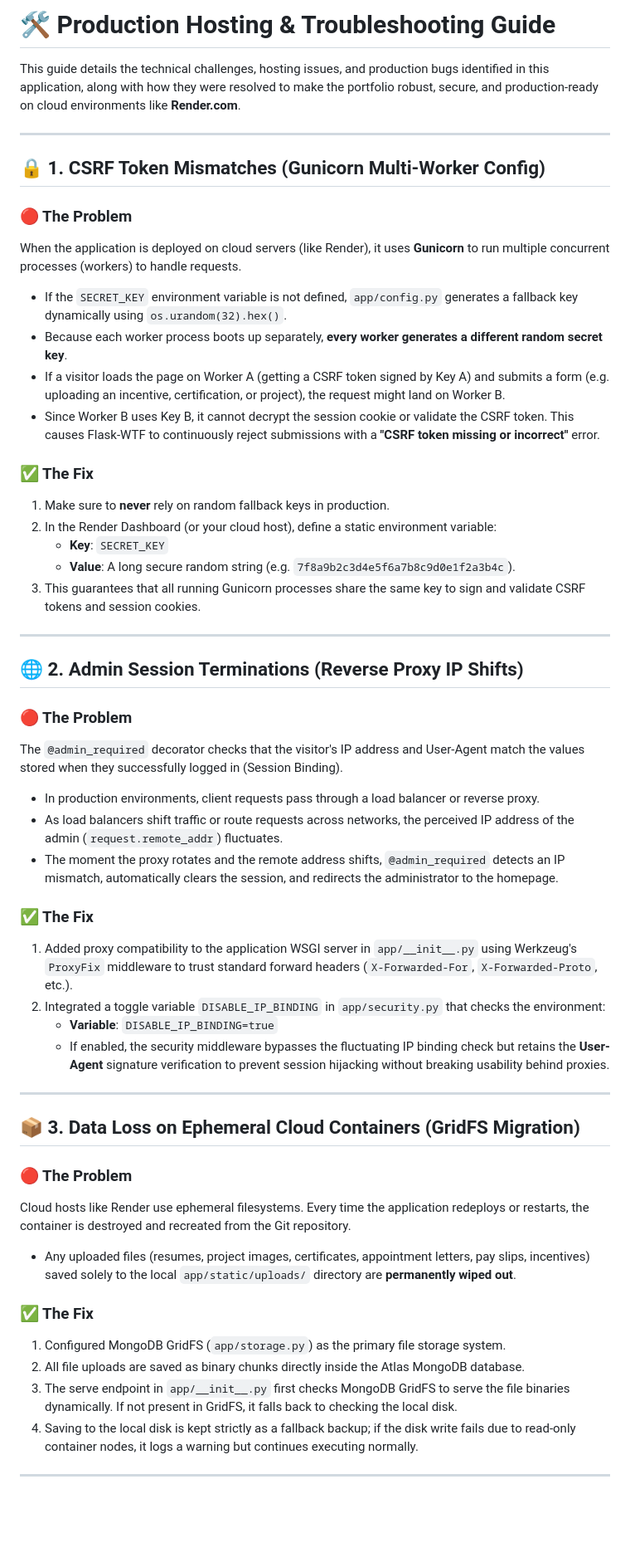
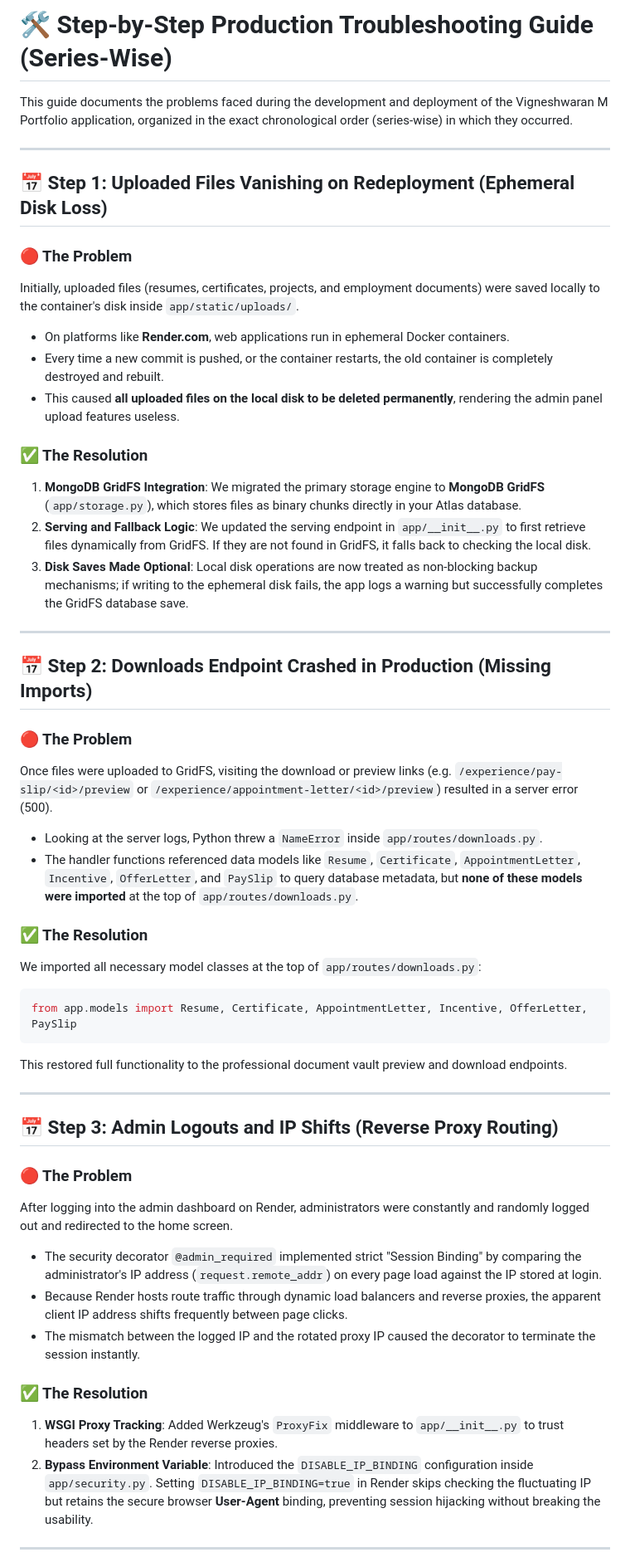
Before and after one commit to ErenYeager-delta/Vigneshwaran-M-Portfolio, a Markdown page: production_troubleshooting_guide.md, the part around one of its changes. Shown at 83% size. Drawn GitHub-style; blank space fills up the shorter version.

Commit message:
docs: rearrange production troubleshooting guide into series-wise steps

````diff
--- a/production_troubleshooting_guide.md
+++ b/production_troubleshooting_guide.md
@@ -1,54 +1,51 @@
-# 🛠️ Production Hosting & Troubleshooting Guide
+# 🛠️ Step-by-Step Production Troubleshooting Guide (Series-Wise)
 
-This guide details the technical challenges, hosting issues, and production bugs identified in this application, along with how they were resolved to make the portfolio robust, secure, and production-ready on cloud environments like **Render.com**.
+This guide documents the problems faced during the development and deployment of the Vigneshwaran M Portfolio application, organized in the exact chronological order (series-wise) in which they occurred.
 
 ---
 
-## 🔒 1. CSRF Token Mismatches (Gunicorn Multi-Worker Config)
+## 📅 Step 1: Uploaded Files Vanishing on Redeployment (Ephemeral Disk Loss)
 
 ### 🔴 The Problem
-When the application is deployed on cloud servers (like Render), it uses **Gunicorn** to run multiple concurrent processes (workers) to handle requests.
-* If the `SECRET_KEY` environment variable is not defined, `app/config.py` generates a fallback key dynamically using `os.urandom(32).hex()`.
-* Because each worker process boots up separately, **every worker generates a different random secret key**.
-* If a visitor loads the page on Worker A (getting a CSRF token signed by Key A) and submits a form (e.g. uploading an incentive, certification, or project), the request might land on Worker B.
-* Since Worker B uses Key B, it cannot decrypt the session cookie or validate the CSRF token. This causes Flask-WTF to continuously reject submissions with a **"CSRF token missing or incorrect"** error.
+Initially, uploaded files (resumes, certificates, projects, and employment documents) were saved locally to the container's disk inside `app/static/uploads/`.
+* On platforms like **Render.com**, web applications run in ephemeral Docker containers.
+* Every time a new commit is pushed, or the container restarts, the old container is completely destroyed and rebuilt.
+* This caused **all uploaded files on the local disk to be deleted permanently**, rendering the admin panel upload features useless.
 
-### ✅ The Fix
-1. Make sure to **never** rely on random fallback keys in production.
-2. In the Render Dashboard (or your cloud host), define a static environment variable:
-   * **Key**: `SECRET_KEY`
-   * **Value**: A long secure random string (e.g. `7f8a9b2c3d4e5f6a7b8c9d0e1f2a3b4c`).
-3. This guarantees that all running Gunicorn processes share the same key to sign and validate CSRF tokens and session cookies.
+### ✅ The Resolution
+1. **MongoDB GridFS Integration**: We migrated the primary storage engine to **MongoDB GridFS** (`app/storage.py`), which stores files as binary chunks directly in your Atlas database.
+2. **Serving and Fallback Logic**: We updated the serving endpoint in `app/__init__.py` to first retrieve files dynamically from GridFS. If they are not found in GridFS, it falls back to checking the local disk.
+3. **Disk Saves Made Optional**: Local disk operations are now treated as non-blocking backup mechanisms; if writing to the ephemeral disk fails, the app logs a warning but successfully completes the GridFS database save.
 
 ---
 
-## 🌐 2. Admin Session Terminations (Reverse Proxy IP Shifts)
+## 📅 Step 2: Downloads Endpoint Crashed in Production (Missing Imports)
 
 ### 🔴 The Problem
-The `@admin_required` decorator checks that the visitor's IP address and User-Agent match the values stored when they successfully logged in (Session Binding).
-* In production environments, client requests pass through a load balancer or reverse proxy.
-* As load balancers shift traffic or route requests across networks, the perceived IP address of the admin (`request.remote_addr`) fluctuates.
-* The moment the proxy rotates and the remote address shifts, `@admin_required` detects an IP mismatch, automatically clears the session, and redirects the administrator to the homepage.
+Once files were uploaded to GridFS, visiting the download or preview links (e.g. `/experience/pay-slip/<id>/preview` or `/experience/appointment-letter/<id>/preview`) resulted in a server error (500).
+* Looking at the server logs, Python threw a `NameError` inside `app/routes/downloads.py`.
+* The handler functions referenced data models like `Resume`, `Certificate`, `AppointmentLetter`, `Incentive`, `OfferLetter`, and `PaySlip` to query database metadata, but **none of these models were imported** at the top of `app/routes/downloads.py`.
 
-### ✅ The Fix
-1. Added proxy compatibility to the application WSGI server in `app/__init__.py` using Werkzeug's `ProxyFix` middleware to trust standard forward headers (`X-Forwarded-For`, `X-Forwarded-Proto`, etc.).
-2. Integrated a toggle variable `DISABLE_IP_BINDING` in `app/security.py` that checks the environment:
-   * **Variable**: `DISABLE_IP_BINDING=true`
-   * If enabled, the security middleware bypasses the fluctuating IP binding check but retains the **User-Agent** signature verification to prevent session hijacking without breaking usability behind proxies.
+### ✅ The Resolution
+We imported all necessary model classes at the top of `app/routes/downloads.py`:
+```python
+from app.models import Resume, Certificate, AppointmentLetter, Incentive, OfferLetter, PaySlip
+```
+This restored full functionality to the professional document vault preview and download endpoints.
 
 ---
 
-## 📦 3. Data Loss on Ephemeral Cloud Containers (GridFS Migration)
+## 📅 Step 3: Admin Logouts and IP Shifts (Reverse Proxy Routing)
 
 ### 🔴 The Problem
-Cloud hosts like Render use ephemeral filesystems. Every time the application redeploys or restarts, the container is destroyed and recreated from the Git repository.
-* Any uploaded files (resumes, project images, certificates, appointment letters, pay slips, incentives) saved solely to the local `app/static/uploads/` directory are **permanently wiped out**.
+After logging into the admin dashboard on Render, administrators were constantly and randomly logged out and redirected to the home screen.
+* The security decorator `@admin_required` implemented strict "Session Binding" by comparing the administrator's IP address (`request.remote_addr`) on every page load against the IP stored at login.
+* Because Render hosts route traffic through dynamic load balancers and reverse proxies, the apparent client IP address shifts frequently between page clicks.
+* The mismatch between the logged IP and the rotated proxy IP caused the decorator to terminate the session instantly.
 
-### ✅ The Fix
-1. Configured MongoDB GridFS (`app/storage.py`) as the primary file storage system.
-2. All file uploads are saved as binary chunks directly inside the Atlas MongoDB database.
-3. The serve endpoint in `app/__init__.py` first checks MongoDB GridFS to serve the file binaries dynamically. If not present in GridFS, it falls back to checking the local disk.
-4. Saving to the local disk is kept strictly as a fallback backup; if the disk write fails due to read-only container nodes, it logs a warning but continues executing normally.
+### ✅ The Resolution
+1. **WSGI Proxy Tracking**: Added Werkzeug's `ProxyFix` middleware to `app/__init__.py` to trust headers set by the Render reverse proxies.
+2. **Bypass Environment Variable**: Introduced the `DISABLE_IP_BINDING` configuration inside `app/security.py`. Setting `DISABLE_IP_BINDING=true` in Render skips checking the fluctuating IP but retains the secure browser **User-Agent** binding, preventing session hijacking without breaking the usability.
 
 ---
 
````
Also changed, not shown: other parts of production_troubleshooting_guide.md (+25 -11 lines).
